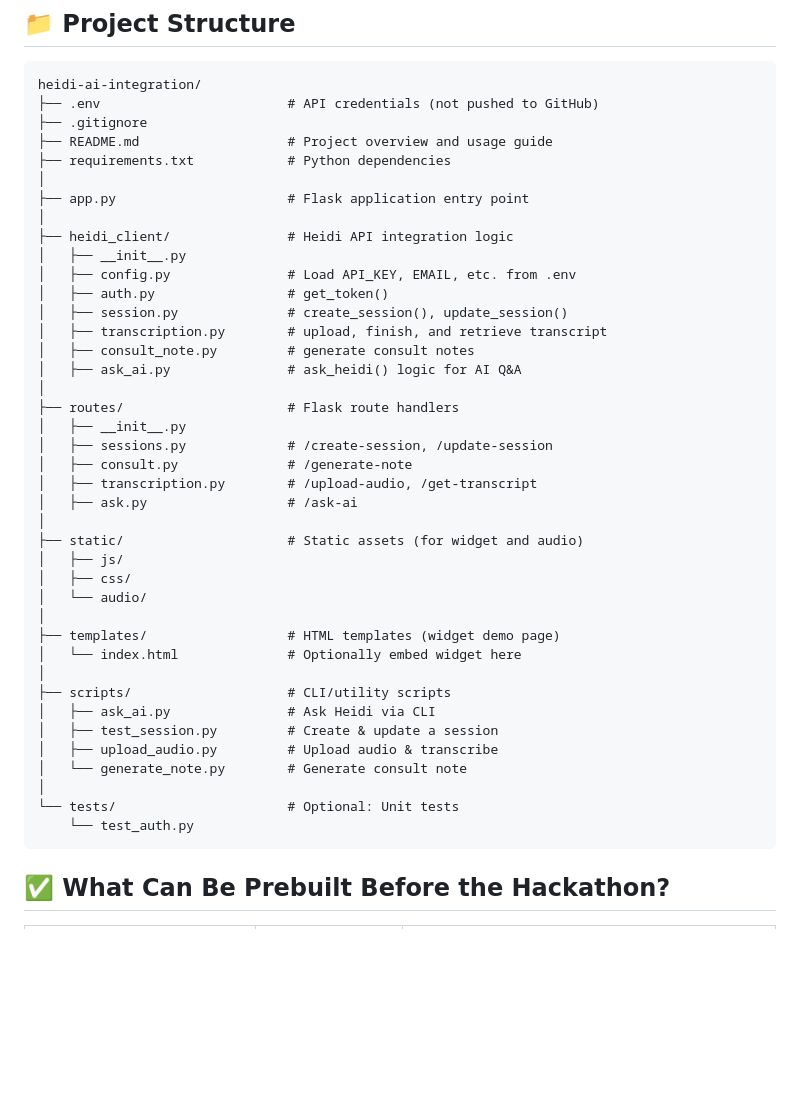
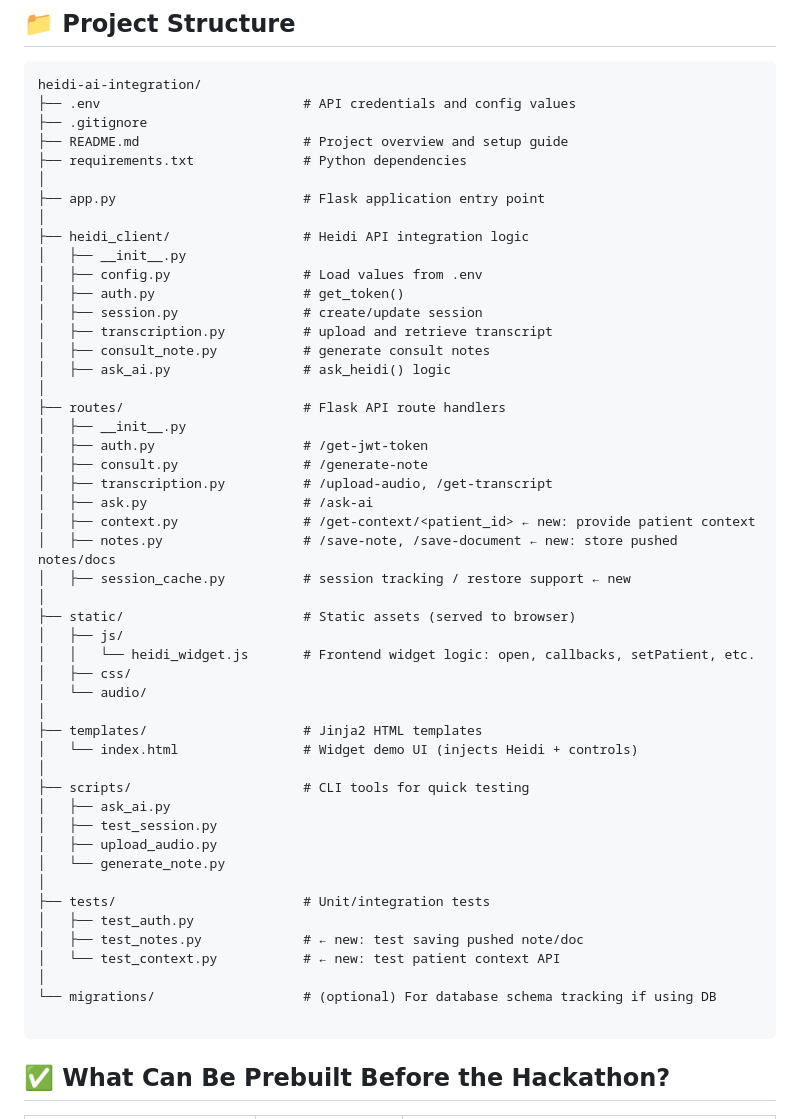
Before and after one commit to xl-c111/heidi_AI_integration_project, a Markdown page: README.md, the part around the change. GitHub-like rendering; blank space fills up the shorter version.

````diff
--- a/README.md
+++ b/README.md
@@ -15,45 +15,54 @@ This project demonstrates full integration with the [Heidi AI API](https://regis
 
 ```text
 heidi-ai-integration/
-├── .env                        # API credentials (not pushed to GitHub)
+├── .env                          # API credentials and config values
 ├── .gitignore
-├── README.md                   # Project overview and usage guide
-├── requirements.txt            # Python dependencies
+├── README.md                     # Project overview and setup guide
+├── requirements.txt              # Python dependencies
 │
-├── app.py                      # Flask application entry point
+├── app.py                        # Flask application entry point
 │
-├── heidi_client/               # Heidi API integration logic
+├── heidi_client/                 # Heidi API integration logic
 │   ├── __init__.py
-│   ├── config.py               # Load API_KEY, EMAIL, etc. from .env
-│   ├── auth.py                 # get_token()
-│   ├── session.py              # create_session(), update_session()
-│   ├── transcription.py        # upload, finish, and retrieve transcript
-│   ├── consult_note.py         # generate consult notes
-│   ├── ask_ai.py               # ask_heidi() logic for AI Q&A
+│   ├── config.py                 # Load values from .env
+│   ├── auth.py                   # get_token()
+│   ├── session.py                # create/update session
+│   ├── transcription.py          # upload and retrieve transcript
+│   ├── consult_note.py           # generate consult notes
+│   ├── ask_ai.py                 # ask_heidi() logic
 │
-├── routes/                     # Flask route handlers
+├── routes/                       # Flask API route handlers
 │   ├── __init__.py
-│   ├── sessions.py             # /create-session, /update-session
-│   ├── consult.py              # /generate-note
-│   ├── transcription.py        # /upload-audio, /get-transcript
-│   ├── ask.py                  # /ask-ai
+│   ├── auth.py                   # /get-jwt-token
+│   ├── consult.py                # /generate-note
+│   ├── transcription.py          # /upload-audio, /get-transcript
+│   ├── ask.py                    # /ask-ai
+│   ├── context.py                # /get-context/<patient_id> ← new: provide patient context
+│   ├── notes.py                  # /save-note, /save-document ← new: store pushed notes/docs
+│   ├── session_cache.py          # session tracking / restore support ← new
 │
-├── static/                     # Static assets (for widget and audio)
+├── static/                       # Static assets (served to browser)
 │   ├── js/
+│   │   └── heidi_widget.js       # Frontend widget logic: open, callbacks, setPatient, etc.
 │   ├── css/
 │   └── audio/
 │
-├── templates/                  # HTML templates (widget demo page)
-│   └── index.html              # Optionally embed widget here
+├── templates/                    # Jinja2 HTML templates
+│   └── index.html                # Widget demo UI (injects Heidi + controls)
 │
-├── scripts/                    # CLI/utility scripts
-│   ├── ask_ai.py               # Ask Heidi via CLI
-│   ├── test_session.py         # Create & update a session
-│   ├── upload_audio.py         # Upload audio & transcribe
-│   └── generate_note.py        # Generate consult note
+├── scripts/                      # CLI tools for quick testing
+│   ├── ask_ai.py
+│   ├── test_session.py
+│   ├── upload_audio.py
+│   └── generate_note.py
 │
-└── tests/                      # Optional: Unit tests
-    └── test_auth.py
+├── tests/                        # Unit/integration tests
+│   ├── test_auth.py
+│   ├── test_notes.py             # ← new: test saving pushed note/doc
+│   └── test_context.py           # ← new: test patient context API
+│
+└── migrations/                   # (optional) For database schema tracking if using DB
+
 ```
 
 ## ✅ What Can Be Prebuilt Before the Hackathon?
````
